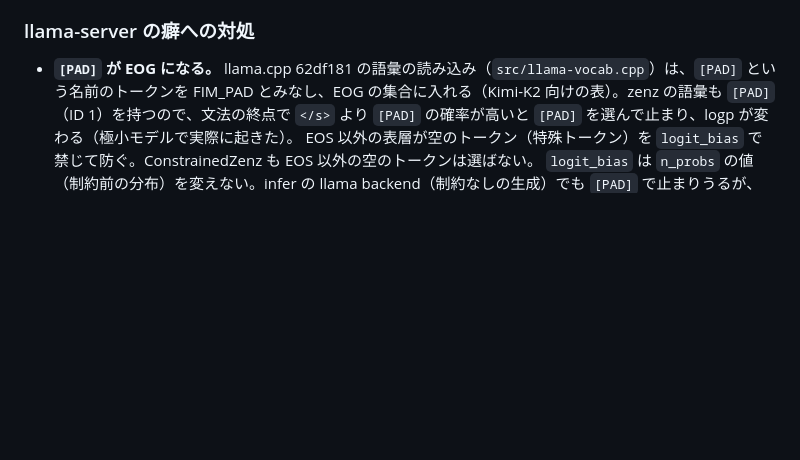
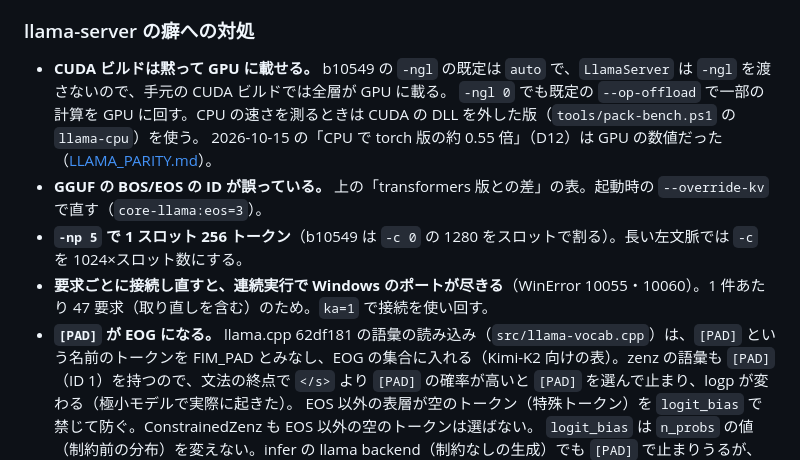
Before and after one commit to morikawa976321/romaji-slm, a Markdown page: docs/LLAMA_BACKEND.md, the part around the change. Rendered like a GitHub page; blank space fills up the shorter version.

Commit message:
docs: llama-server の数値は GPU だった（CUDA ビルドの -ngl auto）訂正と、癖（BOS/EOS・スロット 256・接続）を LLAMA_BACKEND に
Co-Authored-By: Claude Opus 5.5 <noreply@anthropic.com>

```diff
--- a/docs/LLAMA_BACKEND.md
+++ b/docs/LLAMA_BACKEND.md
@@ -72,6 +72,12 @@ n9 ::= "ね" | "ネ"             # 終点へ入る弧は継続なし
 
 ### llama-server の癖への対処
 
+- **CUDA ビルドは黙って GPU に載せる。** b10549 の `-ngl` の既定は `auto` で、`LlamaServer` は `-ngl` を渡さないので、手元の CUDA ビルドでは全層が GPU に載る。
+  `-ngl 0` でも既定の `--op-offload` で一部の計算を GPU に回す。CPU の速さを測るときは CUDA の DLL を外した版（`tools/pack-bench.ps1` の `llama-cpu`）を使う。
+  2026-10-15 の「CPU で torch 版の約 0.55 倍」（D12）は GPU の数値だった（[LLAMA_PARITY.md](LLAMA_PARITY.md)）。
+- **GGUF の BOS/EOS の ID が誤っている。** 上の「transformers 版との差」の表。起動時の `--override-kv` で直す（`core-llama:eos=3`）。
+- **`-np 5` で 1 スロット 256 トークン**（b10549 は `-c 0` の 1280 をスロットで割る）。長い左文脈では `-c` を 1024×スロット数にする。
+- **要求ごとに接続し直すと、連続実行で Windows のポートが尽きる**（WinError 10055・10060）。1 件あたり 47 要求（取り直しを含む）のため。`ka=1` で接続を使い回す。
 - **`[PAD]` が EOG になる。** llama.cpp 62df181 の語彙の読み込み（`src/llama-vocab.cpp`）は、`[PAD]` という名前のトークンを
   FIM_PAD とみなし、EOG の集合に入れる（Kimi-K2 向けの表）。zenz の語彙も `[PAD]`（ID 1）を持つので、文法の終点で
   `</s>` より `[PAD]` の確率が高いと `[PAD]` を選んで止まり、logp が変わる（極小モデルで実際に起きた）。
```
Also changed, not shown: docs/EVAL.md (+4 -0 lines).
